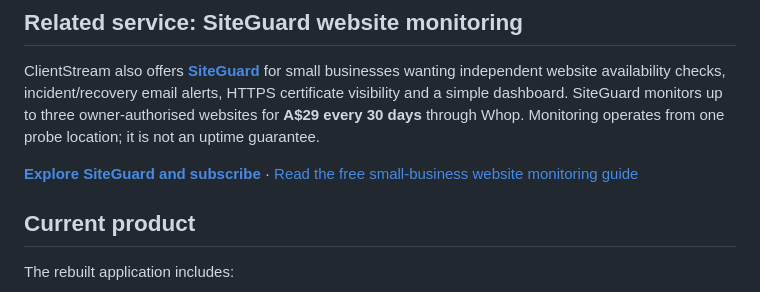
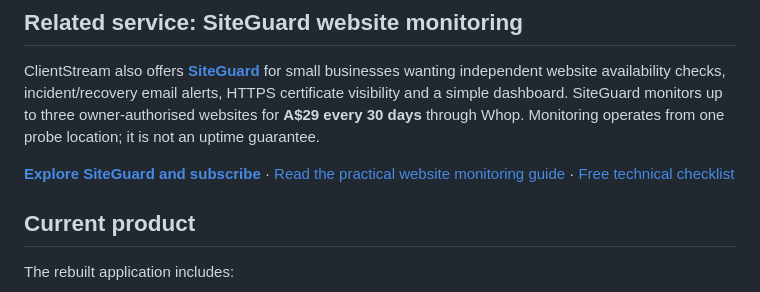
Before and after one commit to BoomForge/ClientStream, a Markdown page: README.md, the part around the change. Rendered like a GitHub page.

Commit message:
Route open-source ClientStream readers to deployed SiteGuard educational funnel

```diff
--- a/README.md
+++ b/README.md
@@ -6,7 +6,7 @@ ClientStream is a Cloudflare-native SaaS for Australian sole traders and small b
 
 ClientStream also offers [**SiteGuard**](https://siteguard.clientstream.io/) for small businesses wanting independent website availability checks, incident/recovery email alerts, HTTPS certificate visibility and a simple dashboard. SiteGuard monitors up to three owner-authorised websites for **A$29 every 30 days** through Whop. Monitoring operates from one probe location; it is not an uptime guarantee.
 
-**[Explore SiteGuard and subscribe](https://siteguard.clientstream.io/)** · [Read the free small-business website monitoring guide](docs/siteguard-website-monitoring-guide.md)
+**[Explore SiteGuard and subscribe](https://siteguard.clientstream.io/)** · [Read the practical website monitoring guide](https://app.clientstream.io/siteguard.html) · [Free technical checklist](docs/siteguard-website-monitoring-guide.md)
 
 
 ## Current product
```
